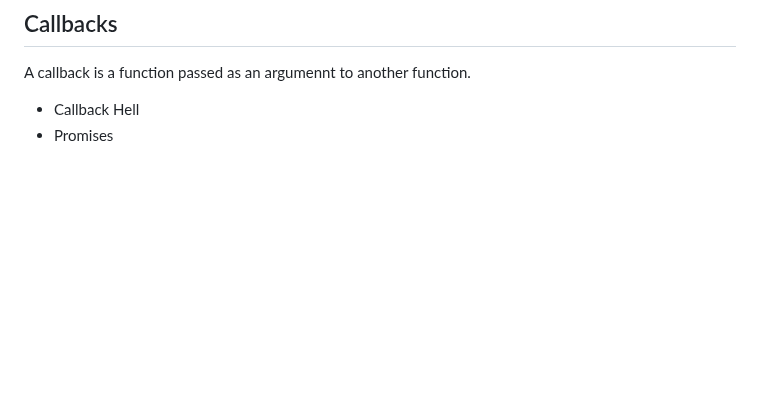
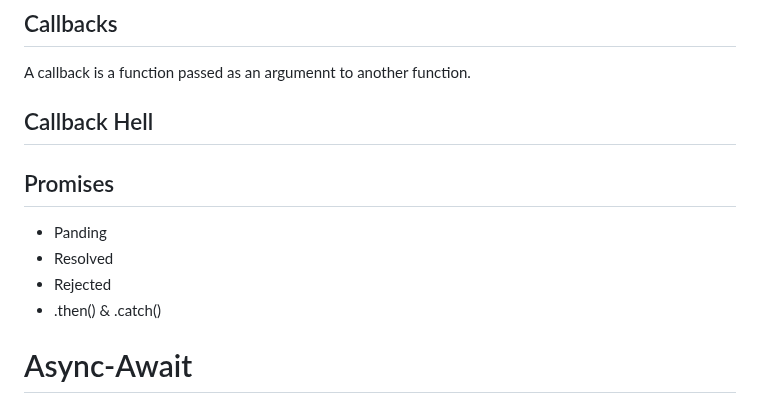
Before and after one commit to anshulyadav1791/js.notes, a Markdown page: README.md, the part around the change. Drawn GitHub-style; blank space fills up the shorter version.

```diff
--- a/README.md
+++ b/README.md
@@ -362,5 +362,10 @@ Due to sychronous programmer, sometimes imp instructions get blocked due to some
 Asynochronous code execution allows to execute next instructions immediately and doesn't block the flow.
 ## Callbacks
 A callback is a function passed as an argumennt to another function.
-* Callback Hell
-* Promises
+## Callback Hell
+## Promises
+* Panding
+* Resolved
+* Rejected
+* .then() & .catch()
+# Async-Await
```
